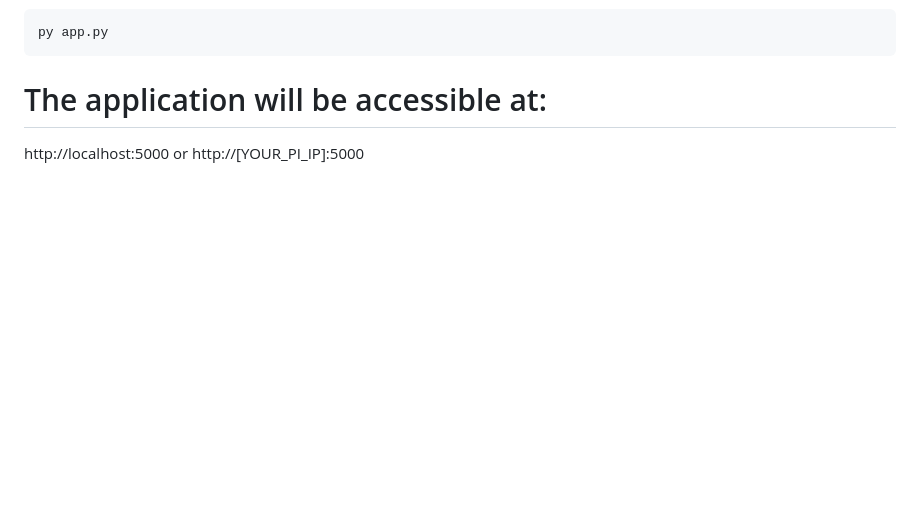
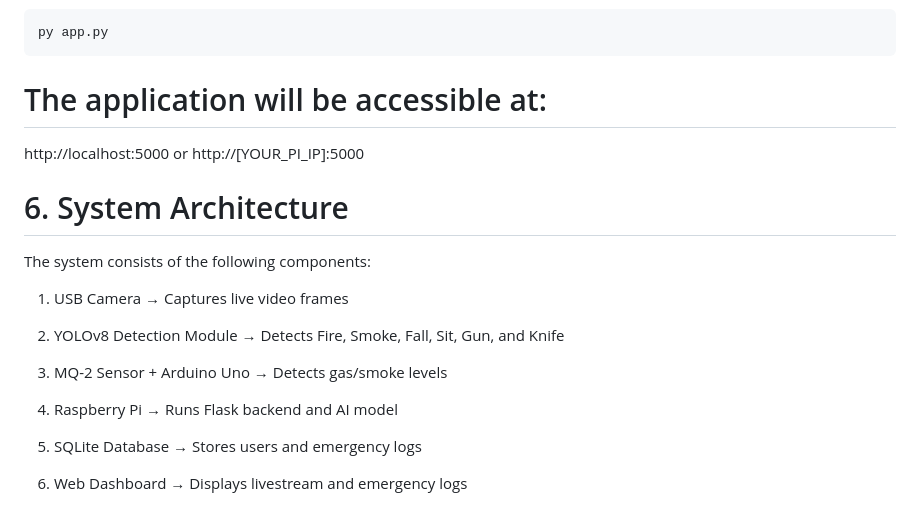
Before and after one commit to ra-f21/smart-emergency-detection-system, a Markdown page: README.md, the part around the change. Drawn GitHub-style; blank space fills up the shorter version.

Commit message:
Add system architecture details to README
Added system architecture section outlining components.

```diff
--- a/README.md
+++ b/README.md
@@ -87,3 +87,25 @@ py app.py
 
 # The application will be accessible at:
 http://localhost:5000 or http://[YOUR_PI_IP]:5000
+
+# 6. System Architecture
+
+The system consists of the following components:
+
+1. USB Camera
+   → Captures live video frames
+
+2. YOLOv8 Detection Module
+   → Detects Fire, Smoke, Fall, Sit, Gun, and Knife
+
+3. MQ-2 Sensor + Arduino Uno
+   → Detects gas/smoke levels
+
+4. Raspberry Pi
+   → Runs Flask backend and AI model
+
+5. SQLite Database
+   → Stores users and emergency logs
+
+6. Web Dashboard
+   → Displays livestream and emergency logs
```
